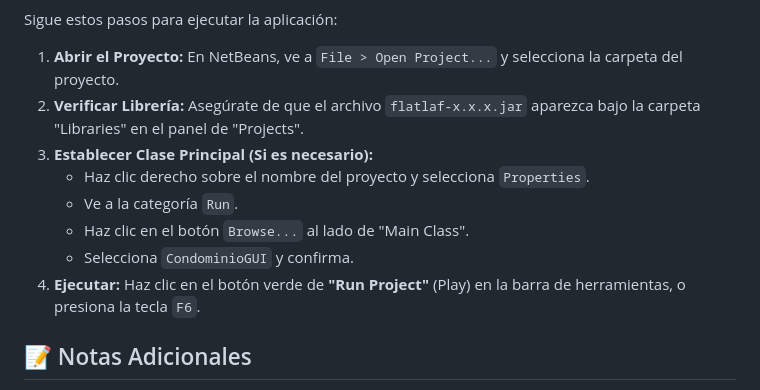
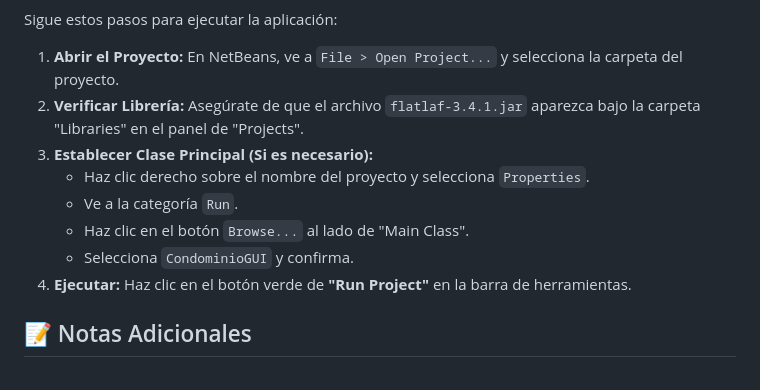
Before and after one commit to JohanNP-32/ProyectoFinalEstructuraDatos, a Markdown page: README.md, the part around the change printed below. GitHub-like rendering.

```diff
--- a/README.md
+++ b/README.md
@@ -36,13 +36,13 @@ Una vez instalado NetBeans y descargado FlatLaf, debes agregar la librería al p
 Sigue estos pasos para ejecutar la aplicación:
 
 1.  **Abrir el Proyecto:** En NetBeans, ve a `File > Open Project...` y selecciona la carpeta del proyecto.
-2.  **Verificar Librería:** Asegúrate de que el archivo `flatlaf-x.x.x.jar` aparezca bajo la carpeta "Libraries" en el panel de "Projects".
+2.  **Verificar Librería:** Asegúrate de que el archivo `flatlaf-3.4.1.jar` aparezca bajo la carpeta "Libraries" en el panel de "Projects".
 3.  **Establecer Clase Principal (Si es necesario):**
     * Haz clic derecho sobre el nombre del proyecto y selecciona `Properties`.
     * Ve a la categoría `Run`.
     * Haz clic en el botón `Browse...` al lado de "Main Class".
     * Selecciona `CondominioGUI` y confirma.
-4.  **Ejecutar:** Haz clic en el botón verde de **"Run Project"** (Play) en la barra de herramientas, o presiona la tecla `F6`.
+4.  **Ejecutar:** Haz clic en el botón verde de **"Run Project"** en la barra de herramientas.
 
 ## 📝 Notas Adicionales
 
```
Also changed, not shown: other parts of README.md (+1 -1 lines).
